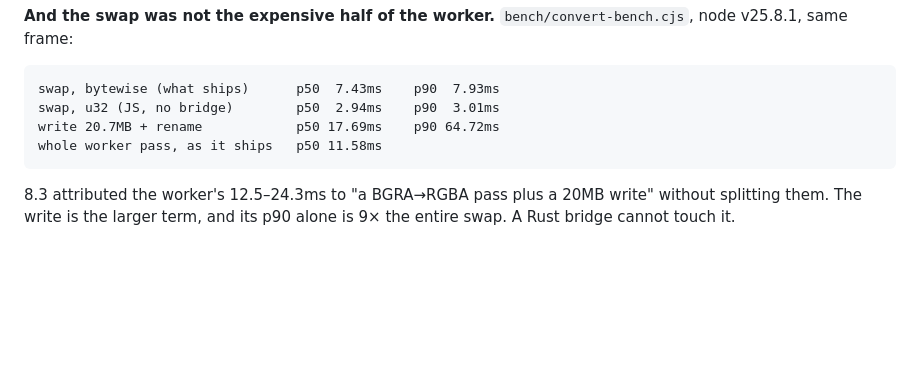
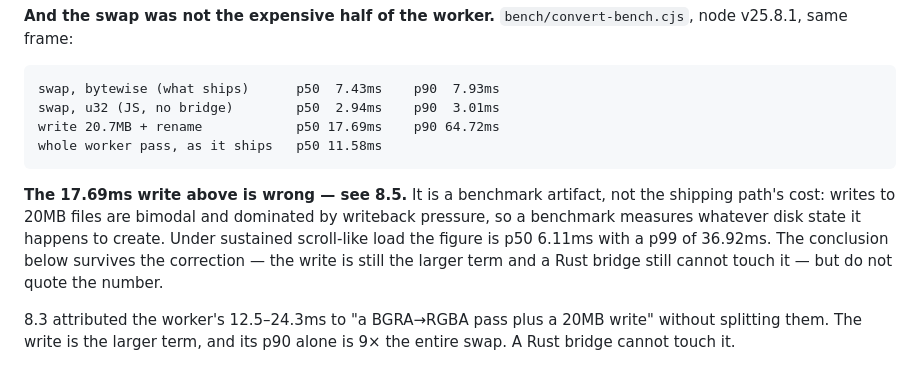
Before and after one commit to keyolk/tweb, a Markdown page: DETAIL.md, the part around the change. Rendered like a GitHub page; blank space fills up the shorter version.

Commit message:
Point 8.4's write figure at its correction
8.5 corrects the 17.69ms, but a reader who stops at 8.4 never sees it and
carries away a number that is five times the real one. Same reason the
stale SIMD comment came out of gfx-worker.cjs: a document that still
asserts the disproven thing is how it gets believed again.

````diff
--- a/DETAIL.md
+++ b/DETAIL.md
@@ -706,6 +706,12 @@ write 20.7MB + rename            p50 17.69ms    p90 64.72ms
 whole worker pass, as it ships   p50 11.58ms
 ```
 
+**The 17.69ms write above is wrong — see 8.5.** It is a benchmark artifact, not the shipping path's
+cost: writes to 20MB files are bimodal and dominated by writeback pressure, so a benchmark measures
+whatever disk state it happens to create. Under sustained scroll-like load the figure is p50 6.11ms
+with a p99 of 36.92ms. The conclusion below survives the correction — the write is still the larger
+term and a Rust bridge still cannot touch it — but do not quote the number.
+
 8.3 attributed the worker's 12.5–24.3ms to "a BGRA→RGBA pass plus a 20MB write" without splitting
 them. The write is the larger term, and its p90 alone is 9× the entire swap. A Rust bridge cannot
 touch it.
````
